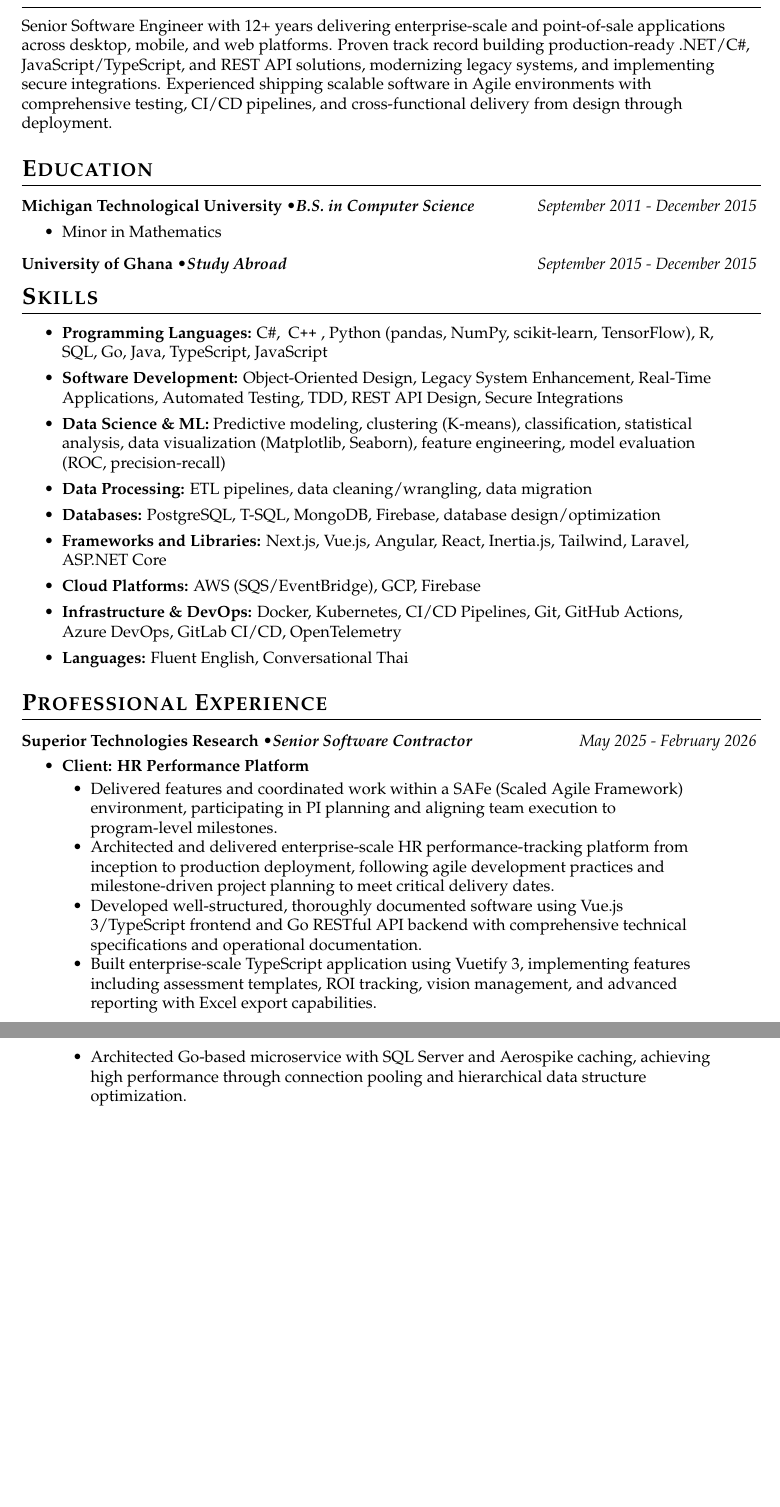
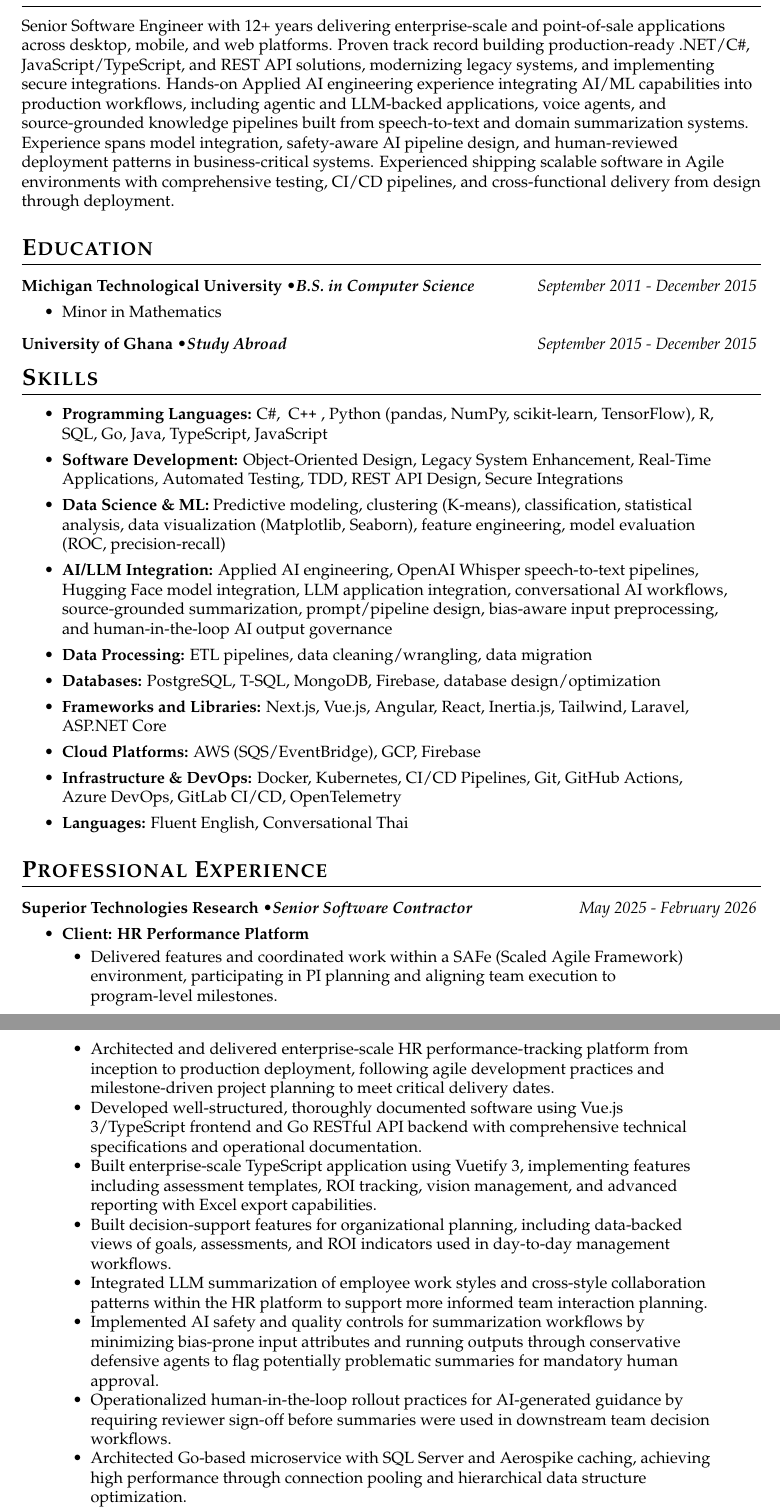
Before and after one commit to marvinkassabian/resume, a LaTeX CV (src/kassabian_marvin_cv.tex): two parts of pages 1 and 2 of 5, joined at a grey line, cut so that both start at the same text, the shorter picture padded with empty space. Compiled offline with XeLaTeX.

Commit message:
docs(cv): expand ai and llm accomplishments in cv source pool
- broaden summary with applied ai engineering and safety-aware deployment language
- add dedicated ai/llm integration skills, including prompt/pipeline design and human-in-the-loop governance
- add hr performance platform bullets for llm-based work-style summarization and defensive review controls
- clarify genai voice agent and whisper-to-knowledge pipeline impact and verification workflow
- refine legacy mobile ml bullet to emphasize on-device inference tradeoffs

```diff
--- a/src/kassabian_marvin_cv.tex
+++ b/src/kassabian_marvin_cv.tex
@@ -5,7 +5,7 @@
 \populatedtitle
 
 \section{Summary}
-    Senior Software Engineer with 12+ years delivering enterprise-scale and point-of-sale applications across desktop, mobile, and web platforms. Proven track record building production-ready .NET/C\#, JavaScript/TypeScript, and REST API solutions, modernizing legacy systems, and implementing secure integrations. Experienced shipping scalable software in Agile environments with comprehensive testing, CI/CD pipelines, and cross-functional delivery from design through deployment.
+    Senior Software Engineer with 12+ years delivering enterprise-scale and point-of-sale applications across desktop, mobile, and web platforms. Proven track record building production-ready .NET/C\#, JavaScript/TypeScript, and REST API solutions, modernizing legacy systems, and implementing secure integrations. Hands-on Applied AI engineering experience integrating AI/ML capabilities into production workflows, including agentic and LLM-backed applications, voice agents, and source-grounded knowledge pipelines built from speech-to-text and domain summarization systems. Experience spans model integration, safety-aware AI pipeline design, and human-reviewed deployment patterns in business-critical systems. Experienced shipping scalable software in Agile environments with comprehensive testing, CI/CD pipelines, and cross-functional delivery from design through deployment.
 
 \section{Education}
 \subsectionpositiondate
@@ -27,6 +27,7 @@
     \item \textbf{Programming Languages:} C\#, \cpp, Python (pandas, NumPy, scikit-learn, TensorFlow), R, SQL, Go, Java, TypeScript, JavaScript
     \item \textbf{Software Development:} Object-Oriented Design, Legacy System Enhancement, Real-Time Applications, Automated Testing, TDD, REST API Design, Secure Integrations
     \item \textbf{Data Science \& ML:} Predictive modeling, clustering (K-means), classification, statistical analysis, data visualization (Matplotlib, Seaborn), feature engineering, model evaluation (ROC, precision-recall)
+    \item \textbf{AI/LLM Integration:} Applied AI engineering, OpenAI Whisper speech-to-text pipelines, Hugging Face model integration, LLM application integration, conversational AI workflows, source-grounded summarization, prompt/pipeline design, bias-aware input preprocessing, and human-in-the-loop AI output governance
     \item \textbf{Data Processing:} ETL pipelines, data cleaning/wrangling, data migration
     \item \textbf{Databases:} PostgreSQL, T-SQL, MongoDB, Firebase, database design/optimization
     \item \textbf{Frameworks and Libraries:} Next.js, Vue.js, Angular, React, Inertia.js, Tailwind, Laravel, ASP.NET Core
@@ -48,6 +49,10 @@
     \item Architected and delivered enterprise-scale HR performance-tracking platform from inception to production deployment, following agile development practices and milestone-driven project planning to meet critical delivery dates.
     \item Developed well-structured, thoroughly documented software using Vue.js 3/TypeScript frontend and Go RESTful API backend with comprehensive technical specifications and operational documentation.
     \item Built enterprise-scale TypeScript application using Vuetify 3, implementing features including assessment templates, ROI tracking, vision management, and advanced reporting with Excel export capabilities.
+    \item Built decision-support features for organizational planning, including data-backed views of goals, assessments, and ROI indicators used in day-to-day management workflows.
+    \item Integrated LLM summarization of employee work styles and cross-style collaboration patterns within the HR platform to support more informed team interaction planning.
+    \item Implemented AI safety and quality controls for summarization workflows by minimizing bias-prone input attributes and running outputs through conservative defensive agents to flag potentially problematic summaries for mandatory human approval.
+    \item Operationalized human-in-the-loop rollout practices for AI-generated guidance by requiring reviewer sign-off before summaries were used in downstream team decision workflows.
     \item Architected Go-based microservice with SQL Server and Aerospike caching, achieving high performance through connection pooling and hierarchical data structure optimization.
     \item Implemented comprehensive automated test suite achieving full route coverage across all application domains, following TDD principles with unit, integration, and system test procedures to ensure code reliability.
     \item Deployed containerized microservices via Docker and Kubernetes with GitLab CI/CD pipelines, OpenTelemetry observability, and health monitoring for production environments.
```
Also changed, not shown: src/kassabian_marvin_cv.tex (7 more changed lines).
